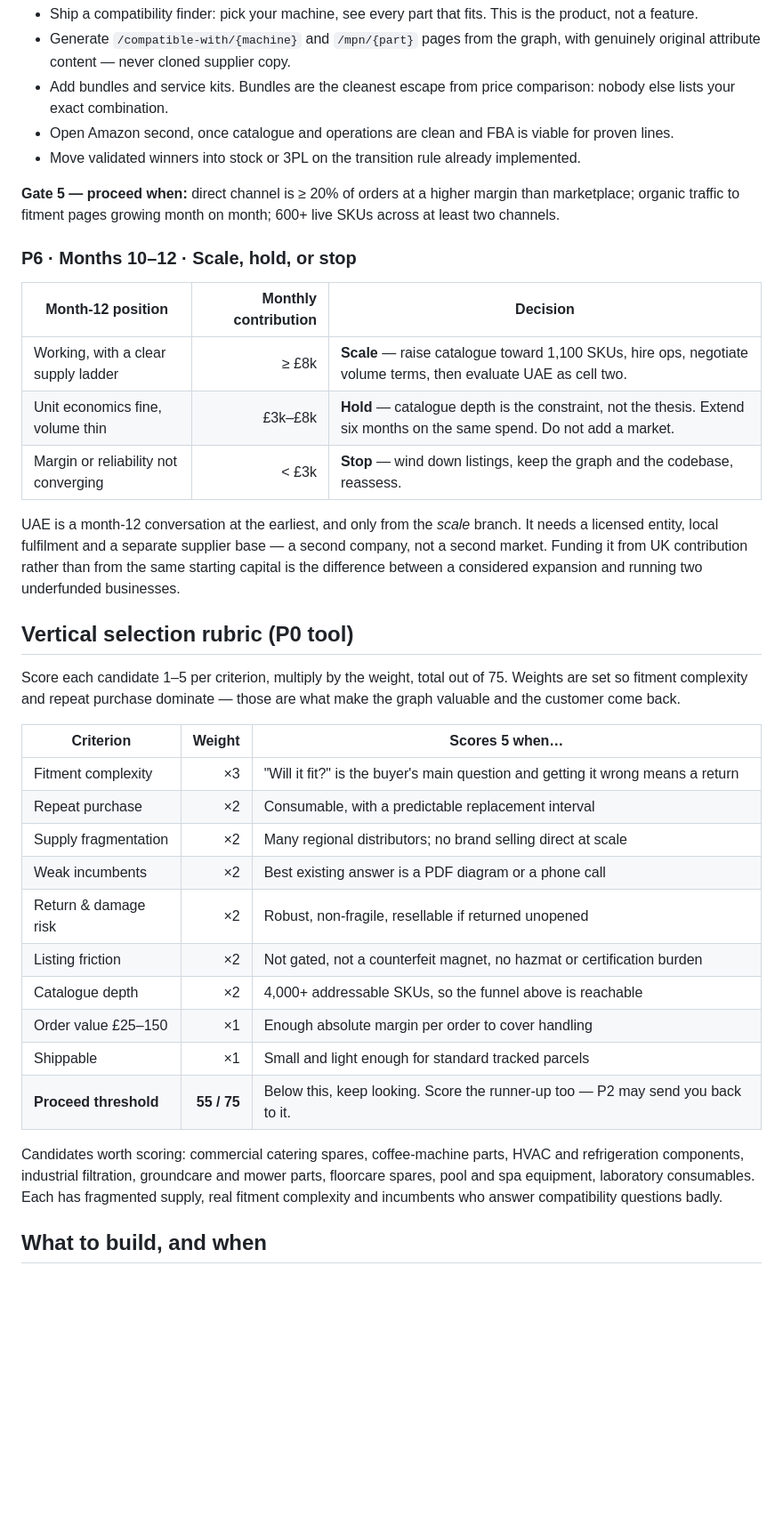
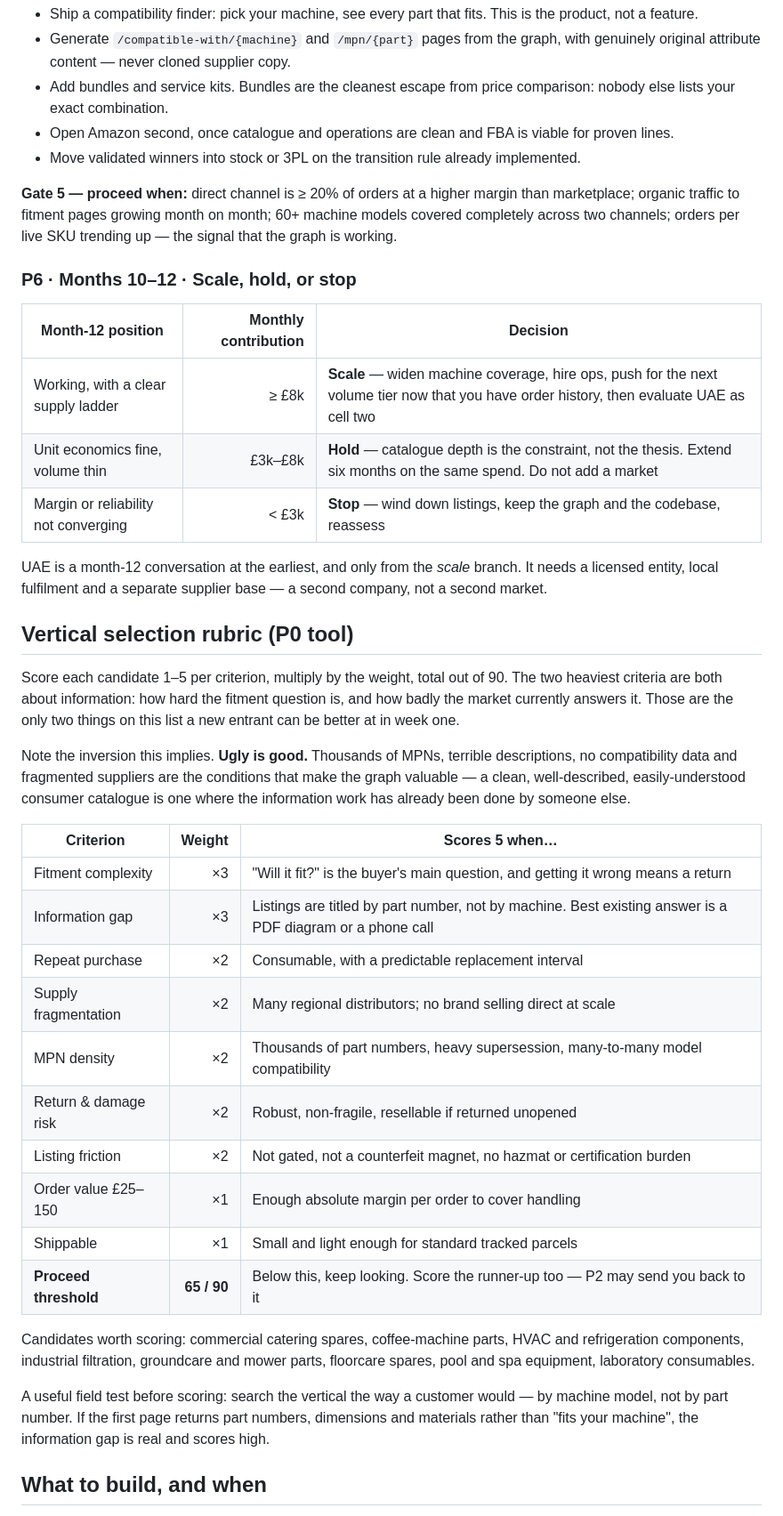
Before and after one commit to ebukaene22-rgb/cv-editor, a Markdown page: docs/ecommerce-os/implementation-plan.md, the part around one of its changes. Shown at 89% size. GitHub-like rendering; blank space fills up the shorter version.

```diff
--- a/docs/ecommerce-os/implementation-plan.md
+++ b/docs/ecommerce-os/implementation-plan.md
@@ -163,47 +207,56 @@ only channel where the graph is visible to the customer.
 - Move validated winners into stock or 3PL on the transition rule already implemented.
 
 **Gate 5 — proceed when:** direct channel is ≥ 20% of orders at a higher margin
-than marketplace; organic traffic to fitment pages growing month on month; 600+
-live SKUs across at least two channels.
+than marketplace; organic traffic to fitment pages growing month on month; 60+
+machine models covered completely across two channels; orders per live SKU
+trending up — the signal that the graph is working.
 
 ### P6 · Months 10–12 · Scale, hold, or stop
 
 | Month-12 position | Monthly contribution | Decision |
 |---|---:|---|
-| Working, with a clear supply ladder | ≥ £8k | **Scale** — raise catalogue toward 1,100 SKUs, hire ops, negotiate volume terms, then evaluate UAE as cell two. |
-| Unit economics fine, volume thin | £3k–£8k | **Hold** — catalogue depth is the constraint, not the thesis. Extend six months on the same spend. Do not add a market. |
-| Margin or reliability not converging | < £3k | **Stop** — wind down listings, keep the graph and the codebase, reassess. |
+| Working, with a clear supply ladder | ≥ £8k | **Scale** — widen machine coverage, hire ops, push for the next volume tier now that you have order history, then evaluate UAE as cell two |
+| Unit economics fine, volume thin | £3k–£8k | **Hold** — catalogue depth is the constraint, not the thesis. Extend six months on the same spend. Do not add a market |
+| Margin or reliability not converging | < £3k | **Stop** — wind down listings, keep the graph and the codebase, reassess |
 
 UAE is a month-12 conversation at the earliest, and only from the *scale*
 branch. It needs a licensed entity, local fulfilment and a separate supplier
-base — a second company, not a second market. Funding it from UK contribution
-rather than from the same starting capital is the difference between a
-considered expansion and running two underfunded businesses.
+base — a second company, not a second market.
 
 ## Vertical selection rubric (P0 tool)
 
-Score each candidate 1–5 per criterion, multiply by the weight, total out of 75.
-Weights are set so fitment complexity and repeat purchase dominate — those are
-what make the graph valuable and the customer come back.
+Score each candidate 1–5 per criterion, multiply by the weight, total out of 90.
+The two heaviest criteria are both about information: how hard the fitment
+question is, and how badly the market currently answers it. Those are the only
+two things on this list a new entrant can be better at in week one.
+
+Note the inversion this implies. **Ugly is good.** Thousands of MPNs, terrible
+descriptions, no compatibility data and fragmented suppliers are the conditions
+that make the graph valuable — a clean, well-described, easily-understood
+consumer catalogue is one where the information work has already been done by
+someone else.
 
 | Criterion | Weight | Scores 5 when… |
 |---|---:|---|
-| Fitment complexity | ×3 | "Will it fit?" is the buyer's main question and getting it wrong means a return |
+| Fitment complexity | ×3 | "Will it fit?" is the buyer's main question, and getting it wrong means a return |
+| Information gap | ×3 | Listings are titled by part number, not by machine. Best existing answer is a PDF diagram or a phone call |
 | Repeat purchase | ×2 | Consumable, with a predictable replacement interval |
 | Supply fragmentation | ×2 | Many regional distributors; no brand selling direct at scale |
-| Weak incumbents | ×2 | Best existing answer is a PDF diagram or a phone call |
+| MPN density | ×2 | Thousands of part numbers, heavy supersession, many-to-many model compatibility |
 | Return & damage risk | ×2 | Robust, non-fragile, resellable if returned unopened |
 | Listing friction | ×2 | Not gated, not a counterfeit magnet, no hazmat or certification burden |
-| Catalogue depth | ×2 | 4,000+ addressable SKUs, so the funnel above is reachable |
 | Order value £25–150 | ×1 | Enough absolute margin per order to cover handling |
 | Shippable | ×1 | Small and light enough for standard tracked parcels |
-| **Proceed threshold** | **55 / 75** | Below this, keep looking. Score the runner-up too — P2 may send you back to it. |
+| **Proceed threshold** | **65 / 90** | Below this, keep looking. Score the runner-up too — P2 may send you back to it |
 
 Candidates worth scoring: commercial catering spares, coffee-machine parts, HVAC
 and refrigeration components, industrial filtration, groundcare and mower parts,
-floorcare spares, pool and spa equipment, laboratory consumables. Each has
-fragmented supply, real fitment complexity and incumbents who answer
-compatibility questions badly.
+floorcare spares, pool and spa equipment, laboratory consumables.
+
+A useful field test before scoring: search the vertical the way a customer
+would — by machine model, not by part number. If the first page returns part
+numbers, dimensions and materials rather than "fits your machine", the
+information gap is real and scores high.
 
 ## What to build, and when
 
```
Also changed, not shown: other parts of docs/ecommerce-os/implementation-plan.md (+113 -66 lines).
